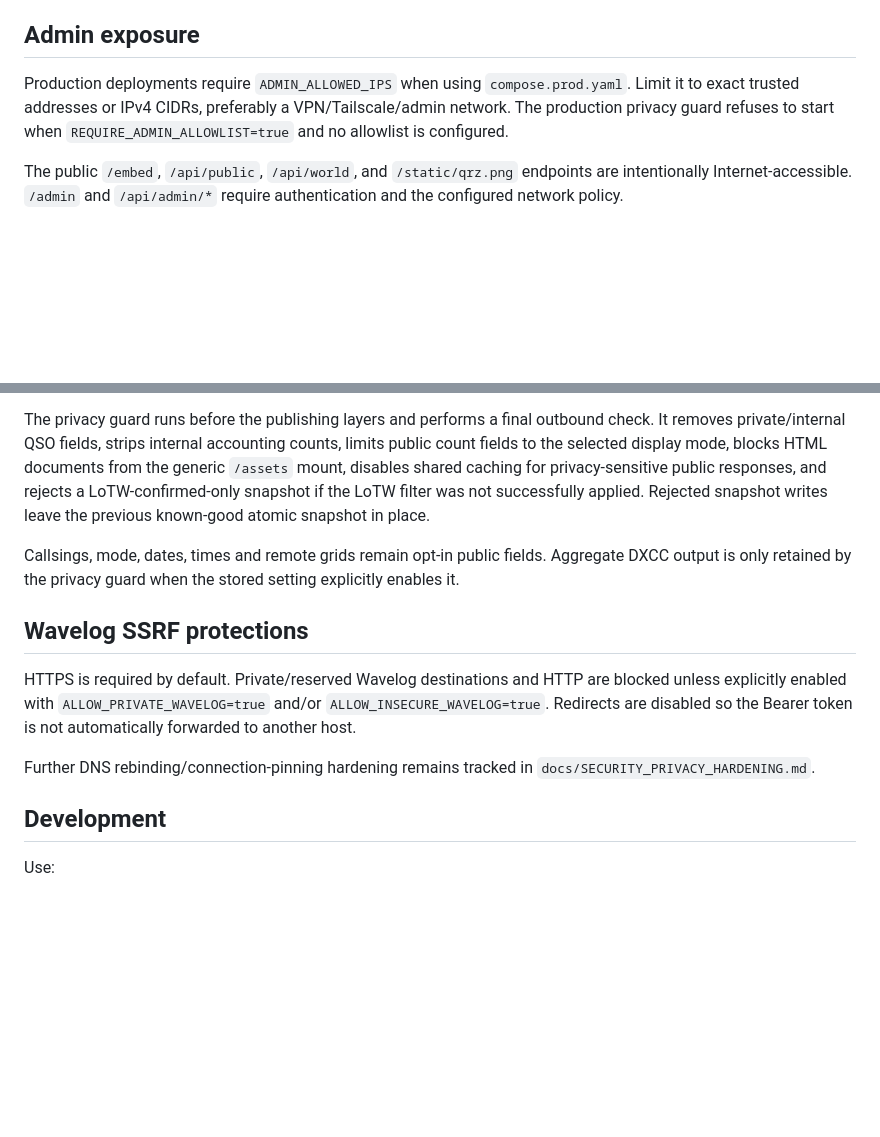
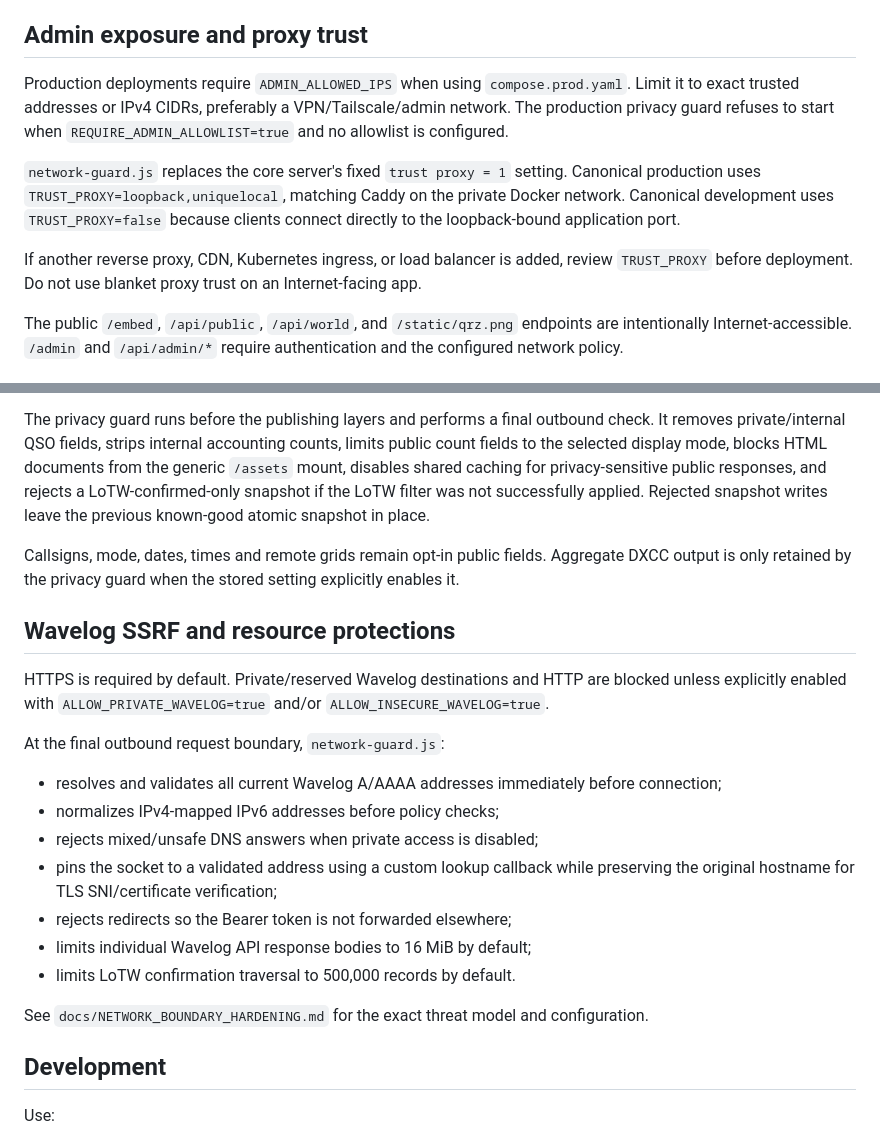
Before and after one commit to paraabeli/qso-trails, a Markdown page: SECURITY.md, 2 parts joined by grey strips. Rendered like a GitHub page; blank space fills up the shorter version.

Commit message:
Document trusted proxy and pinned Wavelog requests

```diff
--- a/SECURITY.md
+++ b/SECURITY.md
@@ -16,9 +16,13 @@ Keep the host OS, Docker Engine, Caddy image, Node image and application depende
 - Never commit runtime environment files or files from the persistent data volume.
 - Runtime files `.env`, `.env.*`, and private `data/*.json` files are gitignored and dockerignored. Only `*.example` environment templates are tracked.
 
-## Admin exposure
+## Admin exposure and proxy trust
 
 Production deployments require `ADMIN_ALLOWED_IPS` when using `compose.prod.yaml`. Limit it to exact trusted addresses or IPv4 CIDRs, preferably a VPN/Tailscale/admin network. The production privacy guard refuses to start when `REQUIRE_ADMIN_ALLOWLIST=true` and no allowlist is configured.
+
+`network-guard.js` replaces the core server's fixed `trust proxy = 1` setting. Canonical production uses `TRUST_PROXY=loopback,uniquelocal`, matching Caddy on the private Docker network. Canonical development uses `TRUST_PROXY=false` because clients connect directly to the loopback-bound application port.
+
+If another reverse proxy, CDN, Kubernetes ingress, or load balancer is added, review `TRUST_PROXY` before deployment. Do not use blanket proxy trust on an Internet-facing app.
 
 The public `/embed`, `/api/public`, `/api/world`, and `/static/qrz.png` endpoints are intentionally Internet-accessible. `/admin` and `/api/admin/*` require authentication and the configured network policy.
 
@@ -28,13 +32,23 @@ Treat anything returned by `/api/public` or rendered into `/static/qrz.png` as p
 
 The privacy guard runs before the publishing layers and performs a final outbound check. It removes private/internal QSO fields, strips internal accounting counts, limits public count fields to the selected display mode, blocks HTML documents from the generic `/assets` mount, disables shared caching for privacy-sensitive public responses, and rejects a LoTW-confirmed-only snapshot if the LoTW filter was not successfully applied. Rejected snapshot writes leave the previous known-good atomic snapshot in place.
 
-Callsings, mode, dates, times and remote grids remain opt-in public fields. Aggregate DXCC output is only retained by the privacy guard when the stored setting explicitly enables it.
+Callsigns, mode, dates, times and remote grids remain opt-in public fields. Aggregate DXCC output is only retained by the privacy guard when the stored setting explicitly enables it.
 
-## Wavelog SSRF protections
+## Wavelog SSRF and resource protections
 
-HTTPS is required by default. Private/reserved Wavelog destinations and HTTP are blocked unless explicitly enabled with `ALLOW_PRIVATE_WAVELOG=true` and/or `ALLOW_INSECURE_WAVELOG=true`. Redirects are disabled so the Bearer token is not automatically forwarded to another host.
+HTTPS is required by default. Private/reserved Wavelog destinations and HTTP are blocked unless explicitly enabled with `ALLOW_PRIVATE_WAVELOG=true` and/or `ALLOW_INSECURE_WAVELOG=true`.
 
-Further DNS rebinding/connection-pinning hardening remains tracked in `docs/SECURITY_PRIVACY_HARDENING.md`.
+At the final outbound request boundary, `network-guard.js`:
+
+- resolves and validates all current Wavelog A/AAAA addresses immediately before connection;
+- normalizes IPv4-mapped IPv6 addresses before policy checks;
+- rejects mixed/unsafe DNS answers when private access is disabled;
+- pins the socket to a validated address using a custom lookup callback while preserving the original hostname for TLS SNI/certificate verification;
+- rejects redirects so the Bearer token is not forwarded elsewhere;
+- limits individual Wavelog API response bodies to 16 MiB by default;
+- limits LoTW confirmation traversal to 500,000 records by default.
+
+See `docs/NETWORK_BOUNDARY_HARDENING.md` for the exact threat model and configuration.
 
 ## Development
 
```
